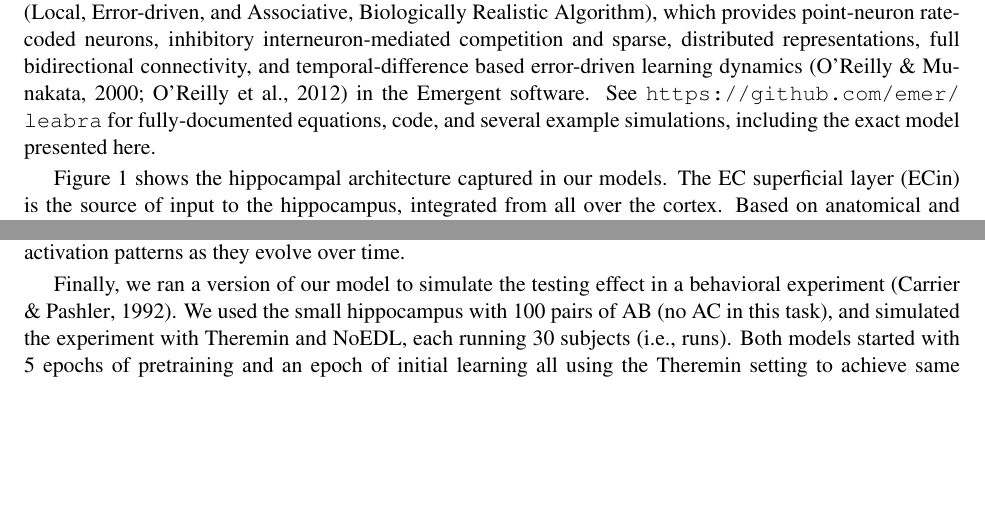
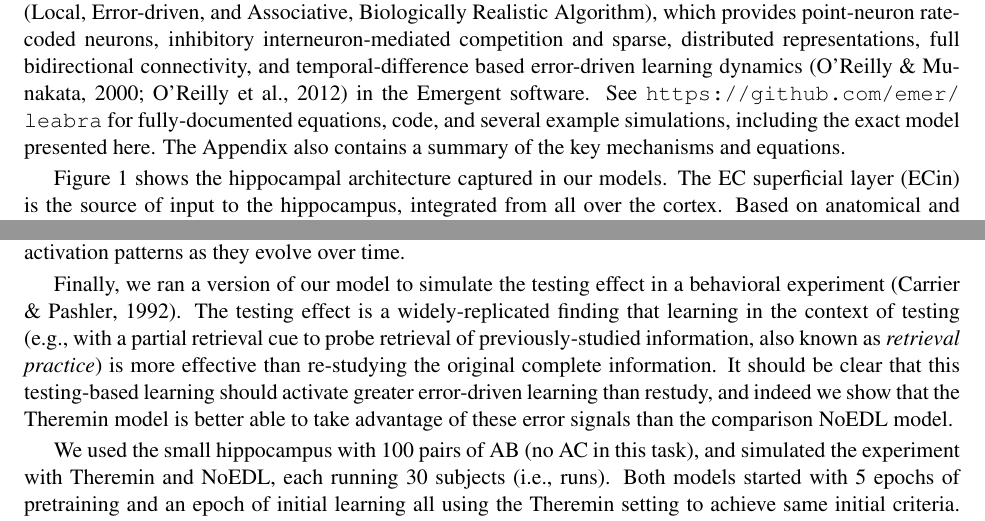
Before and after one commit to ccnlab/hip-edl, a LaTeX document (papers/hip-edl-2021/hip_edl_2021.tex): two parts of pages 7 and 10 of 29, joined at a grey line, cut so that both start at the same text, the shorter picture padded with empty space. Compiled offline with pdfLaTeX.

Commit message:
added description of testing effect and why it it is relevant for edl -- didn't have any explanation before!

```diff
--- a/papers/hip-edl-2021/hip_edl_2021.tex
+++ b/papers/hip-edl-2021/hip_edl_2021.tex
@@ -185,7 +185,7 @@ Next, we describe our computational implementation within the existing \citet{Ke
 
 \subsection{Hippocampal Architecture}
 
-The current model, which we refer to as the Theremin (i.e., Total Hippocampal ERror MINimization) (Figure~\ref{fig.theremin}), is based on our previous theta-phase hippocampus model \citep{KetzMorkondaOReilly13}, which was developed within the earlier Complementary Learning System (CLS) model of the hippocampus \citep{NormanOReilly03,OReillyRudy01}.  The broader implementation framework is the Leabra model (Local, Error-driven, and Associative, Biologically Realistic Algorithm), which provides point-neuron rate-coded neurons, inhibitory interneuron-mediated competition and sparse, distributed representations, full bidirectional connectivity, and temporal-difference based error-driven learning dynamics \citep{OReillyMunakata00,OReillyMunakataFrankEtAl12} in the Emergent software.  See \url{https://github.com/emer/leabra} for fully-documented equations, code, and several example simulations, including the exact model presented here.
+The current model, which we refer to as the Theremin (i.e., Total Hippocampal ERror MINimization) (Figure~\ref{fig.theremin}), is based on our previous theta-phase hippocampus model \citep{KetzMorkondaOReilly13}, which was developed within the earlier Complementary Learning System (CLS) model of the hippocampus \citep{NormanOReilly03,OReillyRudy01}.  The broader implementation framework is the Leabra model (Local, Error-driven, and Associative, Biologically Realistic Algorithm), which provides point-neuron rate-coded neurons, inhibitory interneuron-mediated competition and sparse, distributed representations, full bidirectional connectivity, and temporal-difference based error-driven learning dynamics \citep{OReillyMunakata00,OReillyMunakataFrankEtAl12} in the Emergent software.  See \url{https://github.com/emer/leabra} for fully-documented equations, code, and several example simulations, including the exact model presented here.  The Appendix also contains a summary of the key mechanisms and equations.
 
 Figure~\ref{fig.theremin} shows the hippocampal architecture captured in our models. The EC superficial layer (ECin) is the source of input to the hippocampus, integrated from all over the cortex.  Based on anatomical and physiological data, we organize the EC into different pools (also called slots) that reflect the inputs from different cortical areas, and thus have different types of representations reflecting the specializations of these different areas \citep{WitterDoanJacobsenEtAl17}.  In the present model, we assume some pools reflect item-specific information, while others reflect the various aspects of information that together constitute context, which is important for distinguishing different memory lists in our tests.
 
@@ -221,7 +221,9 @@ The learning capacity of a model is proportional to its size, so we tested a set
 
 In addition to these performance tests, we ran representational analyses on different network layers (i.e., hippocampal subregions) over the course of learning.  This enabled us to directly measure the temporal difference error signals that drove learning in Theremin, and how representations evolved through learning.  Furthermore, by comparing across differences in learning algorithm and other parameters, we can directly understand the overall performance differences.  The main analytic tool here is to compute cycle-by-cycle correlations between the activity patterns present at that cycle and the patterns present at the end of a trial of processing (100 cycles), which provides a simple 1-dimensional summary of the high-dimensional layer activation patterns as they evolve over time.
 
-Finally, we ran a version of our model to simulate the testing effect in a behavioral experiment \citep{CarrierPashler92}.  We used the small hippocampus with 100 pairs of AB (no AC in this task), and simulated the experiment with Theremin and NoEDL, each running 30 subjects (i.e., runs).  Both models started with 5 epochs of pretraining and an epoch of initial learning all using the Theremin setting to achieve same initial criteria.  After the initial learning, either retrieval practice (RP, i.e., testing) or restudy (RS) was run for another epoch, with a context drift of 10\% to simulate the interval between learning and RP/RS in the experiment. Specifically, RP uses the same settings as testing in our model, but with the plus phase clamped to the correct answer (i.e., feedback in the experiment) for learning.  The ECin $\rightarrow$ CA1 and ECout $\leftrightarrow$ CA1 were turned off in RP to prevent learning in the empty item B pool, which would harm the learning of the models.  Finally, an epoch of test was given, with another context drift of 10\%, to test the final performance of both models.
+Finally, we ran a version of our model to simulate the testing effect in a behavioral experiment \citep{CarrierPashler92}.  The testing effect is a widely-replicated finding that learning in the context of testing (e.g., with a partial retrieval cue to probe retrieval of previously-studied information, also known as \emph{retrieval practice}) is more effective than re-studying the original complete information.  It should be clear that this testing-based learning should activate greater error-driven learning than restudy, and indeed we show that the Theremin model is better able to take advantage of these error signals than the comparison NoEDL model.
+
+We used the small hippocampus with 100 pairs of AB (no AC in this task), and simulated the experiment with Theremin and NoEDL, each running 30 subjects (i.e., runs).  Both models started with 5 epochs of pretraining and an epoch of initial learning all using the Theremin setting to achieve same initial criteria.  After the initial learning, either retrieval practice (RP, i.e., testing) or restudy (RS) was run for another epoch, with a context drift of 10\% to simulate the interval between learning and RP/RS in the experiment. Specifically, RP uses the same settings as testing in our model, but with the plus phase clamped to the correct answer (i.e., feedback in the experiment) for learning.  The ECin $\rightarrow$ CA1 and ECout $\leftrightarrow$ CA1 were turned off in RP to prevent learning in the empty item B pool, which would harm the learning of the models.  Finally, an epoch of test was given, with another context drift of 10\%, to test the final performance of both models.
 
 \section{Results}
 
```
Also changed, not shown: papers/hip-edl-2021/hip_edl_2021.pdf.
